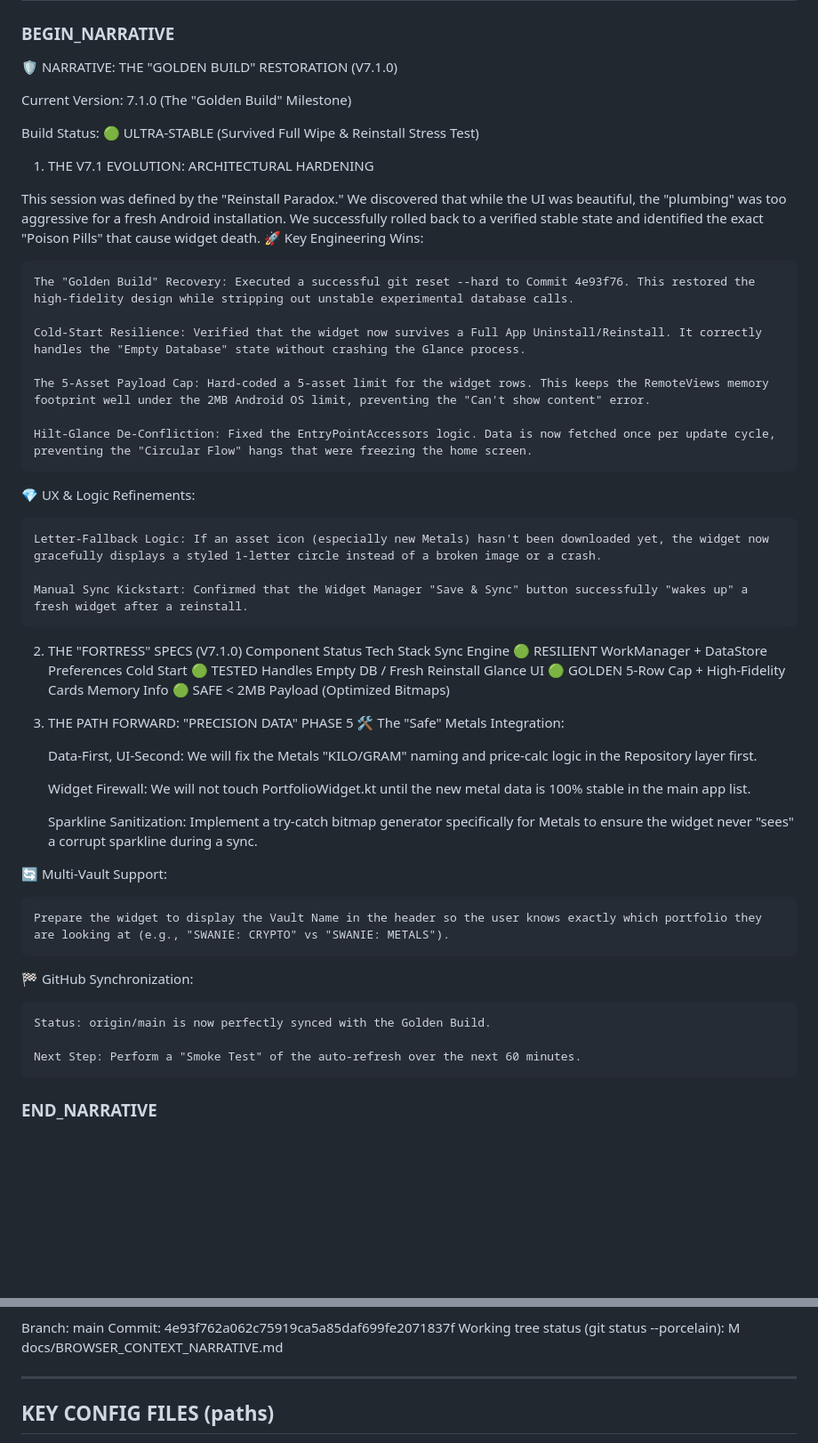
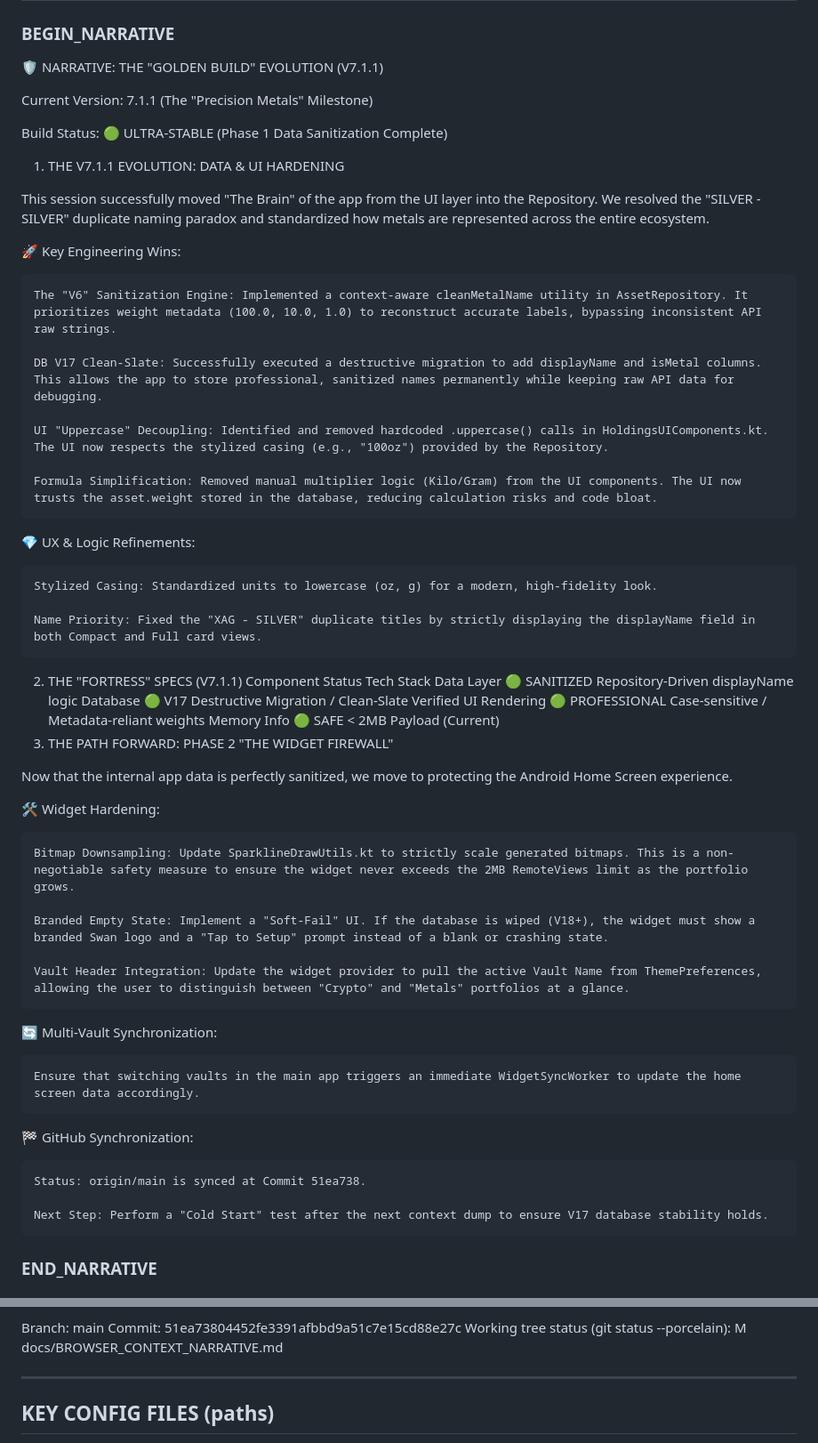
Before and after one commit to swanie2000/swanies-portfolio-gemini-ver, a Markdown page: docs/BROWSER_CONTEXT_MASTER.md, 2 parts joined by grey strips. Shown at 89% size. Drawn GitHub-style; blank space fills up the shorter version.

Commit message:
Docs: Finalize Master Context for V7.1.1

```diff
--- a/docs/BROWSER_CONTEXT_MASTER.md
+++ b/docs/BROWSER_CONTEXT_MASTER.md
@@ -173,54 +173,58 @@ END CONTROL HEADER
 NARRATIVE SECTION (SOURCE FILE - EDIT docs/BROWSER_CONTEXT_NARRATIVE.md)
 ============================================================
 ### BEGIN_NARRATIVE
-🛡️ NARRATIVE: THE "GOLDEN BUILD" RESTORATION (V7.1.0)
+🛡️ NARRATIVE: THE "GOLDEN BUILD" EVOLUTION (V7.1.1)
 
-Current Version: 7.1.0 (The "Golden Build" Milestone)
+Current Version: 7.1.1 (The "Precision Metals" Milestone)
 
-Build Status: 🟢 ULTRA-STABLE (Survived Full Wipe & Reinstall Stress Test)
-1. THE V7.1 EVOLUTION: ARCHITECTURAL HARDENING
+Build Status: 🟢 ULTRA-STABLE (Phase 1 Data Sanitization Complete)
+1. THE V7.1.1 EVOLUTION: DATA & UI HARDENING
 
-This session was defined by the "Reinstall Paradox." We discovered that while the UI was beautiful, the "plumbing" was too aggressive for a fresh Android installation. We successfully rolled back to a verified stable state and identified the exact "Poison Pills" that cause widget death.
+This session successfully moved "The Brain" of the app from the UI layer into the Repository. We resolved the "SILVER - SILVER" duplicate naming paradox and standardized how metals are represented across the entire ecosystem.
+
 🚀 Key Engineering Wins:
 
-    The "Golden Build" Recovery: Executed a successful git reset --hard to Commit 4e93f76. This restored the high-fidelity design while stripping out unstable experimental database calls.
+    The "V6" Sanitization Engine: Implemented a context-aware cleanMetalName utility in AssetRepository. It prioritizes weight metadata (100.0, 10.0, 1.0) to reconstruct accurate labels, bypassing inconsistent API raw strings.
 
-    Cold-Start Resilience: Verified that the widget now survives a Full App Uninstall/Reinstall. It correctly handles the "Empty Database" state without crashing the Glance process.
+    DB V17 Clean-Slate: Successfully executed a destructive migration to add displayName and isMetal columns. This allows the app to store professional, sanitized names permanently while keeping raw API data for debugging.
 
-    The 5-Asset Payload Cap: Hard-coded a 5-asset limit for the widget rows. This keeps the RemoteViews memory footprint well under the 2MB Android OS limit, preventing the "Can't show content" error.
+    UI "Uppercase" Decoupling: Identified and removed hardcoded .uppercase() calls in HoldingsUIComponents.kt. The UI now respects the stylized casing (e.g., "100oz") provided by the Repository.
 
-    Hilt-Glance De-Confliction: Fixed the EntryPointAccessors logic. Data is now fetched once per update cycle, preventing the "Circular Flow" hangs that were freezing the home screen.
+    Formula Simplification: Removed manual multiplier logic (Kilo/Gram) from the UI components. The UI now trusts the asset.weight stored in the database, reducing calculation risks and code bloat.
 
 💎 UX & Logic Refinements:
 
-    Letter-Fallback Logic: If an asset icon (especially new Metals) hasn't been downloaded yet, the widget now gracefully displays a styled 1-letter circle instead of a broken image or a crash.
+    Stylized Casing: Standardized units to lowercase (oz, g) for a modern, high-fidelity look.
 
-    Manual Sync Kickstart: Confirmed that the Widget Manager "Save & Sync" button successfully "wakes up" a fresh widget after a reinstall.
+    Name Priority: Fixed the "XAG - SILVER" duplicate titles by strictly displaying the displayName field in both Compact and Full card views.
 
-2. THE "FORTRESS" SPECS (V7.1.0)
+2. THE "FORTRESS" SPECS (V7.1.1)
    Component	Status	Tech Stack
-   Sync Engine	🟢 RESILIENT	WorkManager + DataStore Preferences
-   Cold Start	🟢 TESTED	Handles Empty DB / Fresh Reinstall
-   Glance UI	🟢 GOLDEN	5-Row Cap + High-Fidelity Cards
-   Memory Info	🟢 SAFE	< 2MB Payload (Optimized Bitmaps)
-3. THE PATH FORWARD: "PRECISION DATA" PHASE 5
-   🛠️ The "Safe" Metals Integration:
+   Data Layer	🟢 SANITIZED	Repository-Driven displayName logic
+   Database	🟢 V17	Destructive Migration / Clean-Slate Verified
+   UI Rendering	🟢 PROFESSIONAL	Case-sensitive / Metadata-reliant weights
+   Memory Info	🟢 SAFE	< 2MB Payload (Current)
+3. THE PATH FORWARD: PHASE 2 "THE WIDGET FIREWALL"
 
-   Data-First, UI-Second: We will fix the Metals "KILO/GRAM" naming and price-calc logic in the Repository layer first.
+Now that the internal app data is perfectly sanitized, we move to protecting the Android Home Screen experience.
 
-   Widget Firewall: We will not touch PortfolioWidget.kt until the new metal data is 100% stable in the main app list.
+🛠️ Widget Hardening:
 
-   Sparkline Sanitization: Implement a try-catch bitmap generator specifically for Metals to ensure the widget never "sees" a corrupt sparkline during a sync.
+    Bitmap Downsampling: Update SparklineDrawUtils.kt to strictly scale generated bitmaps. This is a non-negotiable safety measure to ensure the widget never exceeds the 2MB RemoteViews limit as the portfolio grows.
 
-🔄 Multi-Vault Support:
+    Branded Empty State: Implement a "Soft-Fail" UI. If the database is wiped (V18+), the widget must show a branded Swan logo and a "Tap to Setup" prompt instead of a blank or crashing state.
 
-    Prepare the widget to display the Vault Name in the header so the user knows exactly which portfolio they are looking at (e.g., "SWANIE: CRYPTO" vs "SWANIE: METALS").
+    Vault Header Integration: Update the widget provider to pull the active Vault Name from ThemePreferences, allowing the user to distinguish between "Crypto" and "Metals" portfolios at a glance.
+
+🔄 Multi-Vault Synchronization:
+
+    Ensure that switching vaults in the main app triggers an immediate WidgetSyncWorker to update the home screen data accordingly.
 
 🏁 GitHub Synchronization:
 
-    Status: origin/main is now perfectly synced with the Golden Build.
+    Status: origin/main is synced at Commit 51ea738.
 
-    Next Step: Perform a "Smoke Test" of the auto-refresh over the next 60 minutes.
+    Next Step: Perform a "Cold Start" test after the next context dump to ensure V17 database stability holds.
 ### END_NARRATIVE
 
 ============================================================
@@ -232,7 +236,7 @@ Generated: Thu 03/26/2026 14:08:44.70
 Branch:
 main
 Commit:
-4e93f762a062c75919ca5a85daf699fe2071837f
+51ea73804452fe3391afbbd9a51c7e15cd88e27c
 Working tree status (git status --porcelain):
  M docs/BROWSER_CONTEXT_NARRATIVE.md
 
```
Also changed, not shown: other parts of docs/BROWSER_CONTEXT_MASTER.md (+1 -1 lines).
